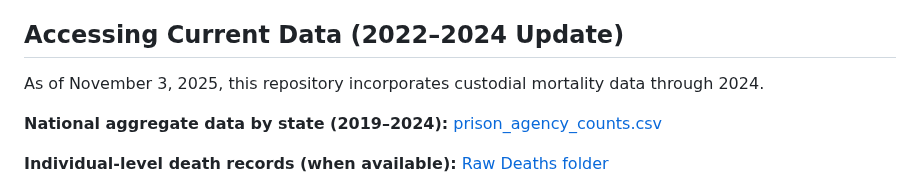
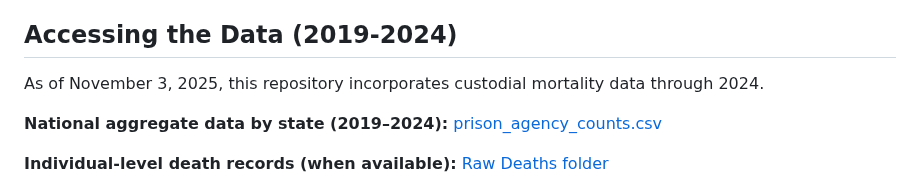
Before and after one commit to uclalawcovid19behindbars/custodial_mortality_project, a Markdown page: README.md, the part around the change. Drawn GitHub-style.

```diff
--- a/README.md
+++ b/README.md
@@ -6,7 +6,7 @@ The [UCLA Law Behind Bars Data Project](https://uclacovidbehindbars.org/), launc
 
 To better monitor the public health conditions behind bars, the project began gathering data on all-cause deaths in U.S. prisons in June 2020. Because prison agencies report different records on deaths in custody, the project has attempted to standardize records into similar variables so the public can compare what information agencies make available and study the data they do release. The project intends this repository to function as a tool for the public and researchers to better understand the drivers of deaths in custody and assist policymakers in developing strategies to reduce their occurence. In particular, the project hopes this database helps support the full implementation of the Death in Custody Reporting Act [(link to bill)](https://www.congress.gov/bill/113th-congress/house-bill/1447/text) by supplementing 'Mortality in Correctional Institutions' reports, which were produced by the U.S. Department of Justice up until 2019, and assisting efforts to study (1) how this data may be used to reduce the number of deaths in custody, and (2) how carceral facility management practices may contribute to deaths in custody.
 
-## Accessing Current Data (2022–2024 Update)
+## Accessing the Data (2019-2024)
 
 As of November 3, 2025, this repository incorporates custodial mortality data through 2024.
 
```
